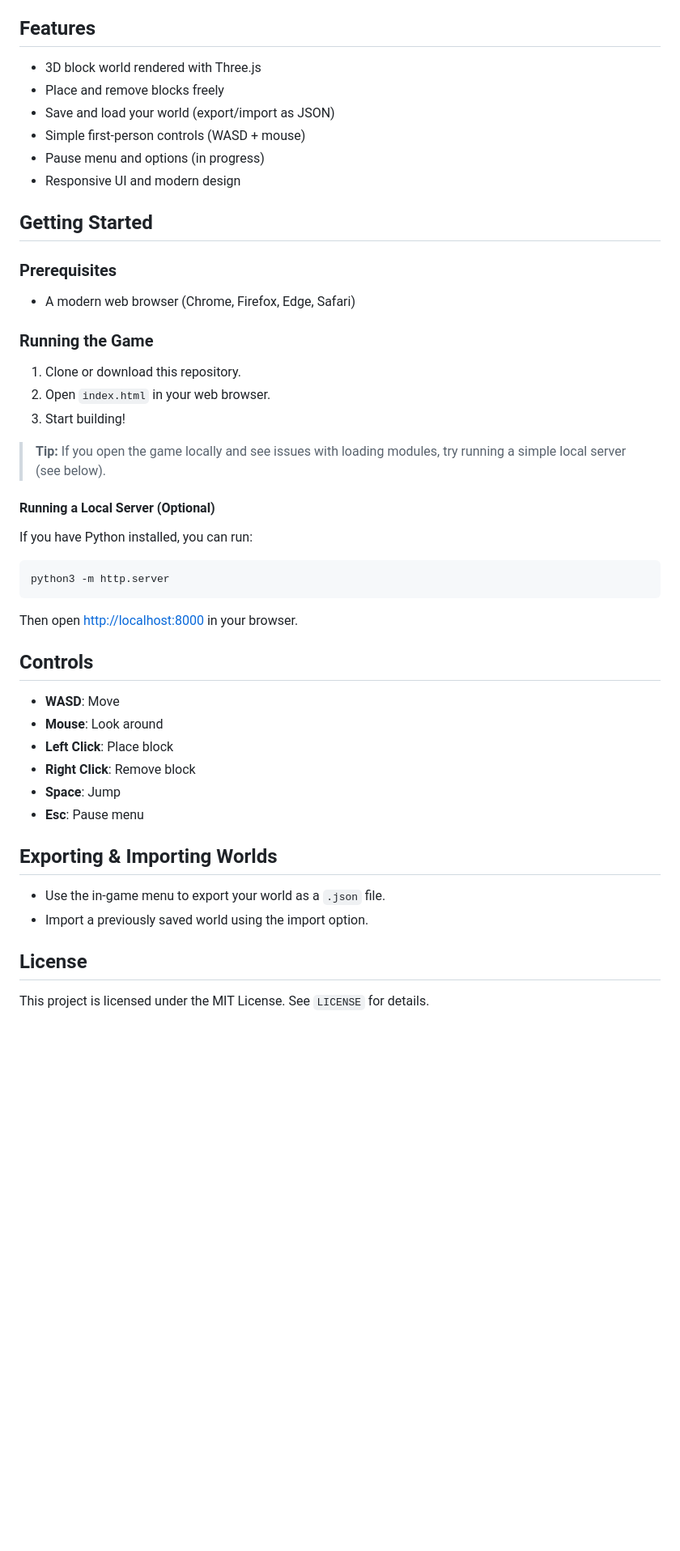
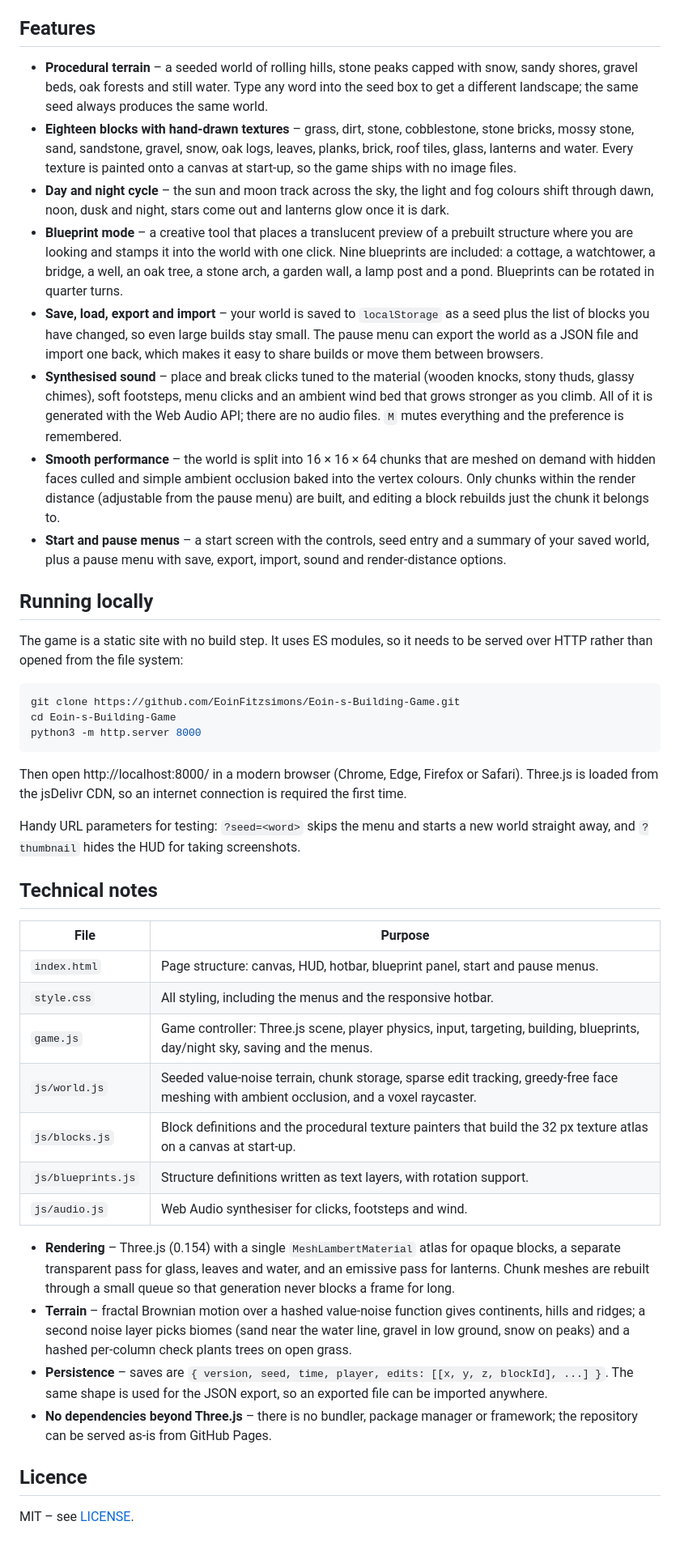
Before and after one commit to EoinFitzsimons/Eoin-s-Building-Game, a Markdown page: README.md, the part around one of its changes. Shown at 81% size. Rendered like a GitHub page; blank space fills up the shorter version.

````diff
--- a/README.md
+++ b/README.md
@@ -5,51 +35,46 @@ Eoin's Building Game is a browser-based 3D building sandbox inspired by games li
 
 ## Features
 
-- 3D block world rendered with Three.js
-- Place and remove blocks freely
-- Save and load your world (export/import as JSON)
-- Simple first-person controls (WASD + mouse)
-- Pause menu and options (in progress)
-- Responsive UI and modern design
+- **Procedural terrain** – a seeded world of rolling hills, stone peaks capped with snow, sandy shores, gravel beds, oak forests and still water. Type any word into the seed box to get a different landscape; the same seed always produces the same world.
+- **Eighteen blocks with hand-drawn textures** – grass, dirt, stone, cobblestone, stone bricks, mossy stone, sand, sandstone, gravel, snow, oak logs, leaves, planks, brick, roof tiles, glass, lanterns and water. Every texture is painted onto a canvas at start-up, so the game ships with no image files.
+- **Day and night cycle** – the sun and moon track across the sky, the light and fog colours shift through dawn, noon, dusk and night, stars come out and lanterns glow once it is dark.
+- **Blueprint mode** – a creative tool that places a translucent preview of a prebuilt structure where you are looking and stamps it into the world with one click. Nine blueprints are included: a cottage, a watchtower, a bridge, a well, an oak tree, a stone arch, a garden wall, a lamp post and a pond. Blueprints can be rotated in quarter turns.
+- **Save, load, export and import** – your world is saved to `localStorage` as a seed plus the list of blocks you have changed, so even large builds stay small. The pause menu can export the world as a JSON file and import one back, which makes it easy to share builds or move them between browsers.
+- **Synthesised sound** – place and break clicks tuned to the material (wooden knocks, stony thuds, glassy chimes), soft footsteps, menu clicks and an ambient wind bed that grows stronger as you climb. All of it is generated with the Web Audio API; there are no audio files. `M` mutes everything and the preference is remembered.
+- **Smooth performance** – the world is split into 16 × 16 × 64 chunks that are meshed on demand with hidden faces culled and simple ambient occlusion baked into the vertex colours. Only chunks within the render distance (adjustable from the pause menu) are built, and editing a block rebuilds just the chunk it belongs to.
+- **Start and pause menus** – a start screen with the controls, seed entry and a summary of your saved world, plus a pause menu with save, export, import, sound and render-distance options.
 
-## Getting Started
+## Running locally
 
-### Prerequisites
-
-- A modern web browser (Chrome, Firefox, Edge, Safari)
-
-### Running the Game
-
-1. Clone or download this repository.
-2. Open `index.html` in your web browser.
-3. Start building!
-
-> **Tip:** If you open the game locally and see issues with loading modules, try running a simple local server (see below).
-
-#### Running a Local Server (Optional)
-
-If you have Python installed, you can run:
+The game is a static site with no build step. It uses ES modules, so it needs to be served over HTTP rather than opened from the file system:
 
 ```bash
-python3 -m http.server
+git clone https://github.com/EoinFitzsimons/Eoin-s-Building-Game.git
+cd Eoin-s-Building-Game
+python3 -m http.server 8000
 ```
 
-Then open [http://localhost:8000](http://localhost:8000) in your browser.
+Then open http://localhost:8000/ in a modern browser (Chrome, Edge, Firefox or Safari). Three.js is loaded from the jsDelivr CDN, so an internet connection is required the first time.
 
-## Controls
+Handy URL parameters for testing: `?seed=<word>` skips the menu and starts a new world straight away, and `?thumbnail` hides the HUD for taking screenshots.
 
-- **WASD**: Move
-- **Mouse**: Look around
-- **Left Click**: Place block
-- **Right Click**: Remove block
-- **Space**: Jump
-- **Esc**: Pause menu
+## Technical notes
 
-## Exporting & Importing Worlds
+| File | Purpose |
+| --- | --- |
+| `index.html` | Page structure: canvas, HUD, hotbar, blueprint panel, start and pause menus. |
+| `style.css` | All styling, including the menus and the responsive hotbar. |
+| `game.js` | Game controller: Three.js scene, player physics, input, targeting, building, blueprints, day/night sky, saving and the menus. |
+| `js/world.js` | Seeded value-noise terrain, chunk storage, sparse edit tracking, greedy-free face meshing with ambient occlusion, and a voxel raycaster. |
+| `js/blocks.js` | Block definitions and the procedural texture painters that build the 32 px texture atlas on a canvas at start-up. |
+| `js/blueprints.js` | Structure definitions written as text layers, with rotation support. |
+| `js/audio.js` | Web Audio synthesiser for clicks, footsteps and wind. |
 
-- Use the in-game menu to export your world as a `.json` file.
-- Import a previously saved world using the import option.
+- **Rendering** – Three.js (0.154) with a single `MeshLambertMaterial` atlas for opaque blocks, a separate transparent pass for glass, leaves and water, and an emissive pass for lanterns. Chunk meshes are rebuilt through a small queue so that generation never blocks a frame for long.
+- **Terrain** – fractal Brownian motion over a hashed value-noise function gives continents, hills and ridges; a second noise layer picks biomes (sand near the water line, gravel in low ground, snow on peaks) and a hashed per-column check plants trees on open grass.
+- **Persistence** – saves are `{ version, seed, time, player, edits: [[x, y, z, blockId], ...] }`. The same shape is used for the JSON export, so an exported file can be imported anywhere.
+- **No dependencies beyond Three.js** – there is no bundler, package manager or framework; the repository can be served as-is from GitHub Pages.
 
-## License
+## Licence
 
-This project is licensed under the MIT License. See `LICENSE` for details.
+MIT – see [LICENSE](LICENSE).
````
Also changed, not shown: other parts of README.md (+32 -2 lines), thumbnail.png, 8 other files.
